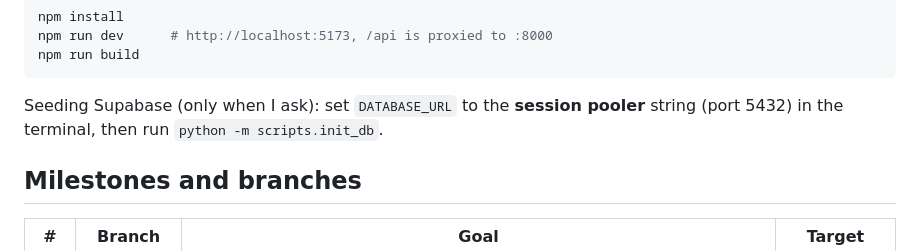
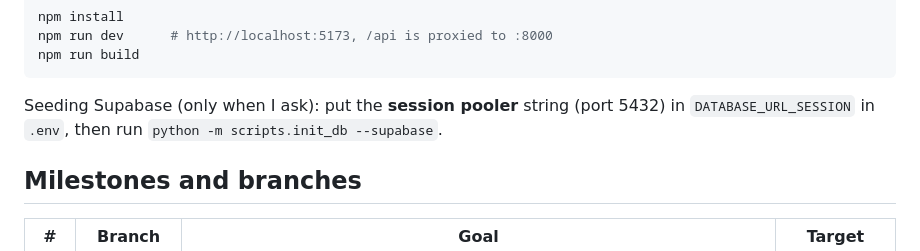
Before and after one commit to TwajiesHub/oja-store, a Markdown page: AGENTS.md, the part around the change. GitHub-like rendering.

Commit message:
Document the --supabase seeding command
Co-Authored-By: Claude Sonnet 5.5 <noreply@anthropic.com>

````diff
--- a/AGENTS.md
+++ b/AGENTS.md
@@ -102,8 +102,8 @@ npm run dev      # http://localhost:5173, /api is proxied to :8000
 npm run build
 ```
 
-Seeding Supabase (only when I ask): set `DATABASE_URL` to the **session pooler**
-string (port 5432) in the terminal, then run `python -m scripts.init_db`.
+Seeding Supabase (only when I ask): put the **session pooler** string (port 5432) in
+`DATABASE_URL_SESSION` in `.env`, then run `python -m scripts.init_db --supabase`.
 
 ## Milestones and branches
 
````
